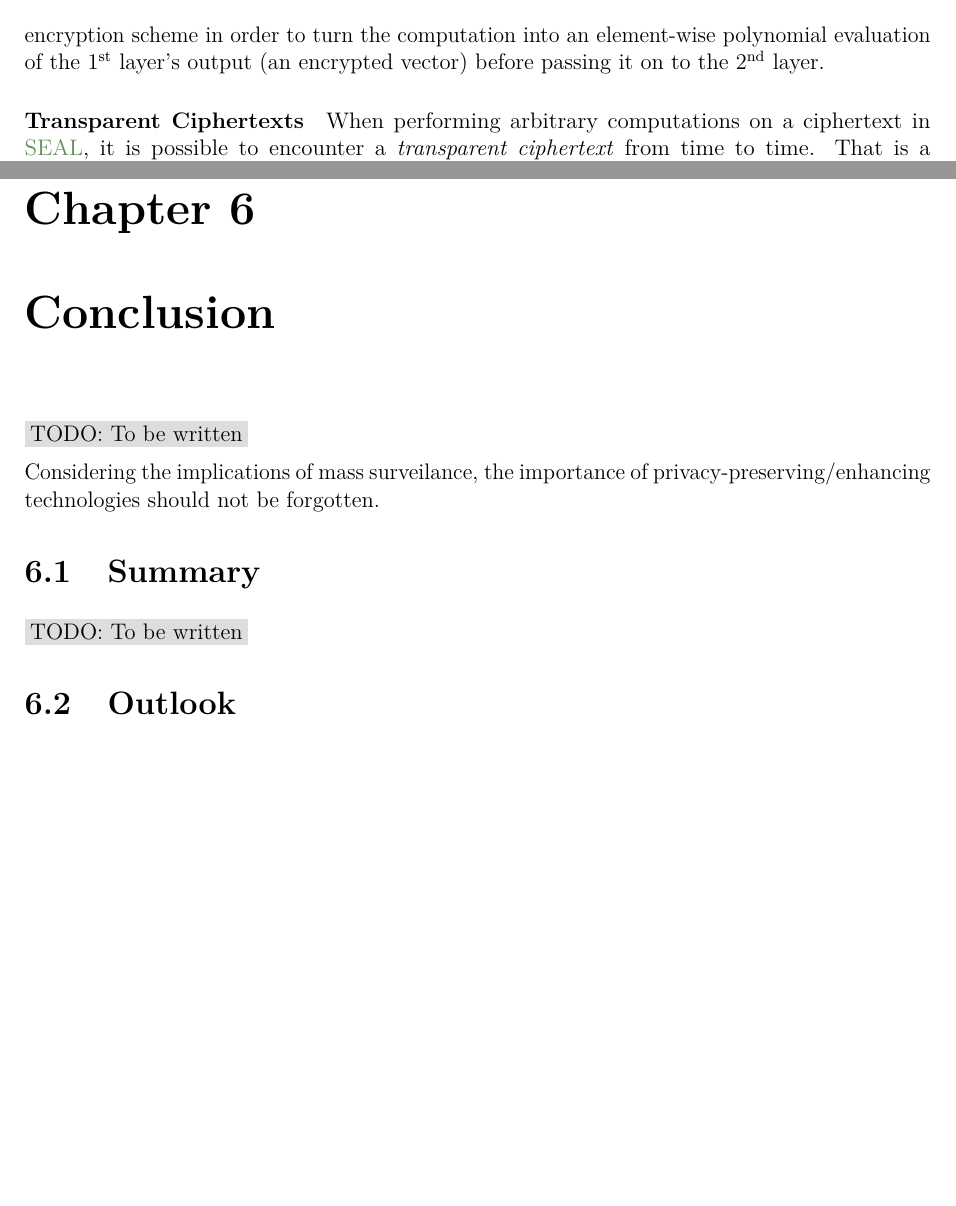
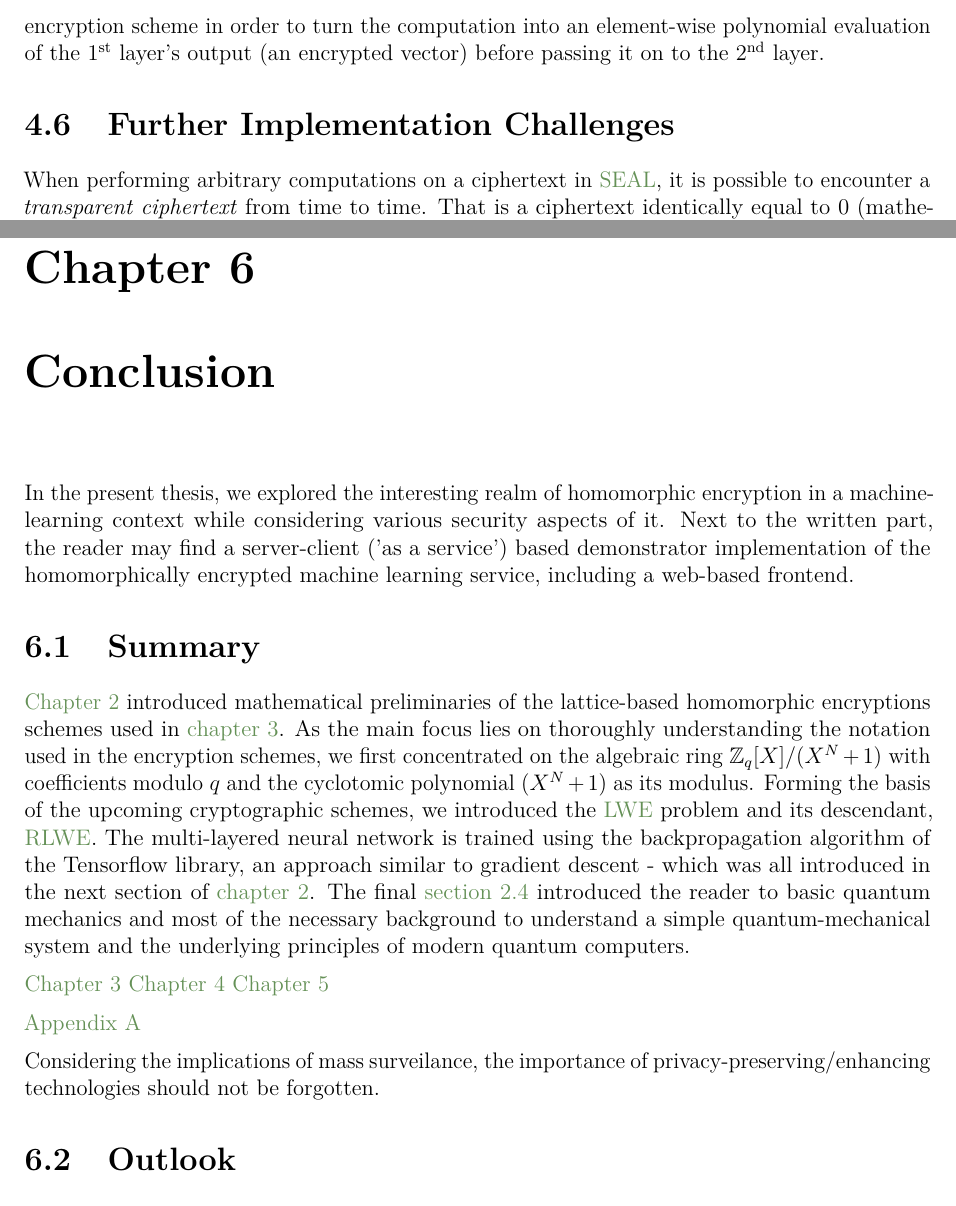
Before and after one commit to MrP01/BachelorsThesis, a LaTeX thesis (thesis/thesis.tex, which reads thesis/chapters/conclusion.tex, thesis/chapters/implementation.tex): two parts of pages 46 and 51 of 60 before the commit and two parts of pages 46 and 51 of 61 after it, joined at a grey line, cut so that both start at the same text, the shorter picture padded with empty space. The pictures show the PDF file thesis/thesis.pdf that the author committed with the source.

Commit message:
Insert more chapter sections and begin the conclusion

```diff
--- a/thesis/chapters/conclusion.tex
+++ b/thesis/chapters/conclusion.tex
@@ -1,12 +1,24 @@
 \chapter{Conclusion}
 \label{chap:conclusion}
-\todo{To be written}
+
+In the present thesis, we explored the interesting realm of homomorphic encryption in a machine-learning context while considering various security aspects of it.
+Next to the written part, the reader may find a server-client ('as a service') based demonstrator implementation of the homomorphically encrypted machine learning service, including a web-based frontend.
+
+\section{Summary}
+\Cref{chap:background} introduced mathematical preliminaries of the lattice-based homomorphic encryptions schemes used in \cref{chap:homomorphic-encryption}.
+As the main focus lies on thoroughly understanding the notation used in the encryption schemes, we first concentrated on the algebraic ring $\Z_q[X]/(X^N+1)$ with coefficients modulo $q$ and the cyclotomic polynomial $(X^N+1)$ as its modulus.
+Forming the basis of the upcoming cryptographic schemes, we introduced the \gls{lwe} problem and its descendant, \gls{rlwe}.
+The multi-layered neural network is trained using the backpropagation algorithm of the Tensorflow library, an approach similar to gradient descent - which was all introduced in the next section of \cref{chap:background}.
+The final \cref{sec:post-quantum-sec} introduced the reader to basic quantum mechanics and most of the necessary background to understand a simple quantum-mechanical system and the underlying principles of modern quantum computers.
+
+\Cref{chap:homomorphic-encryption}
+\Cref{chap:implementation}
+\Cref{chap:results}
+
+\Cref{chap:appendix}
 
 Considering the implications of mass surveilance, the importance of privacy-preserving/enhancing technologies should not be forgotten.
 
-\section{Summary}
-\todo{To be written}
-% \inputtikz{figures/venn-diagram}
 
 \section{Outlook}
 \todo{To be written: describe existing solutions, approaches, current research, etc.}
--- a/thesis/chapters/implementation.tex
+++ b/thesis/chapters/implementation.tex
@@ -307,7 +307,7 @@ To illustrate the connections of these properties to one another, the following
 When evaluating a polynomial in SEAL, the above considerations need to be kept in mind when encoding the coefficients, multiplying the ciphertext $\vec{x}$ with itself to reach higher powers and adding together the weighted monomials.
 We of course leverage the \gls{simd} structure of the encryption scheme in order to turn the computation into an element-wise polynomial evaluation of the 1\textsuperscript{st} layer's output (an encrypted vector) before passing it on to the 2\textsuperscript{nd} layer.
 
-\paragraph{Transparent Ciphertexts}
+\section{Further Implementation Challenges}
 When performing arbitrary computations on a ciphertext in \gls{seal}, it is possible to encounter a \textit{transparent ciphertext} from time to time.
 That is a ciphertext identically equal to 0 (mathematically, the tuple's second polynomial is zero, confer \cref{def:ckks-scheme}), and it is usually not considered a valid encryption as anyone who has it can immediately 'decrypt' it to its underlying value of 0.
 However, for intermediate values of the computation at hand, forwading values from addition to multiplication multiple times in our network, this is not an issue as long as we do not send the value back to the client, i.e. expose its internal structure \parencite{kim-laine-on-transparent-ciphertexts}.
```
Also changed, not shown: thesis/chapters/abstract.tex (+1 -1 lines), thesis/chapters/results.tex (+2 -0 lines), thesis/thesis.tex (+2 -0 lines), thesis/thesis.pdf.
